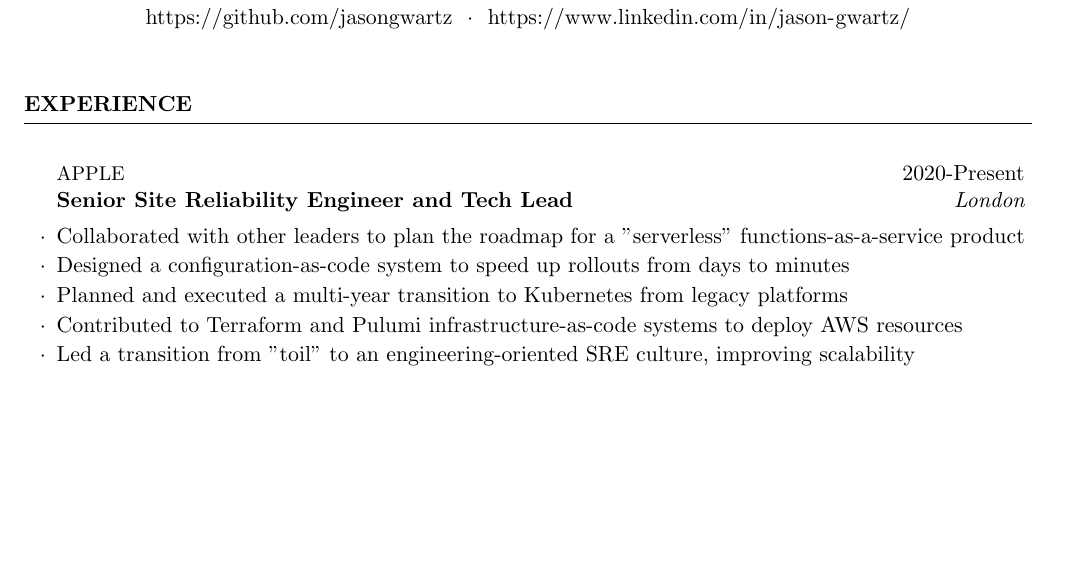
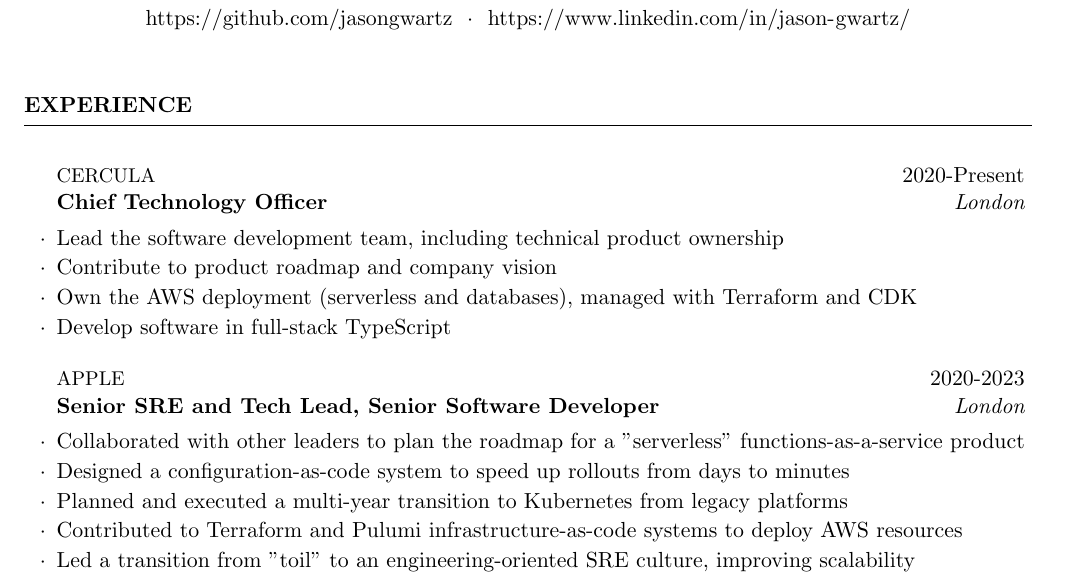
Before and after one commit to jasongwartz/cv, a LaTeX CV (jasongwartz.tex): part of page 1 of 2 before the commit and part of page 1 of 3 after it, cut so that both start at the same text, the shorter picture padded with empty space. Compiled offline with pdfLaTeX.

Commit message:
Add Cercula

```diff
--- a/jasongwartz.tex
+++ b/jasongwartz.tex
@@ -40,7 +40,14 @@
 
 \begin{rSection}{Experience}
 
-\begin{rSubsection}{{Apple}}{2020-Present}{Senior Site Reliability Engineer and Tech Lead}{London}
+\begin{rSubsection}{{Cercula}}{2020-Present}{Chief Technology Officer}{London}
+    \item Lead the software development team, including technical product ownership
+    \item Contribute to product roadmap and company vision
+    \item Own the AWS deployment (serverless and databases), managed with Terraform and CDK
+    \item Develop software in full-stack TypeScript
+\end{rSubsection}
+
+\begin{rSubsection}{{Apple}}{2020-2023}{Senior SRE and Tech Lead, Senior Software Developer}{London}
     \item Collaborated with other leaders to plan the roadmap for a "serverless" functions-as-a-service product
     \item Designed a configuration-as-code system to speed up rollouts from days to minutes
     \item Planned and executed a multi-year transition to Kubernetes from legacy platforms
```
